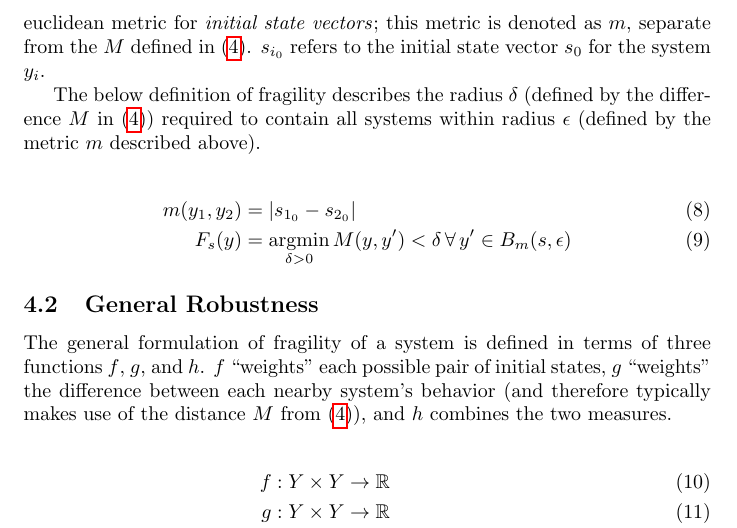
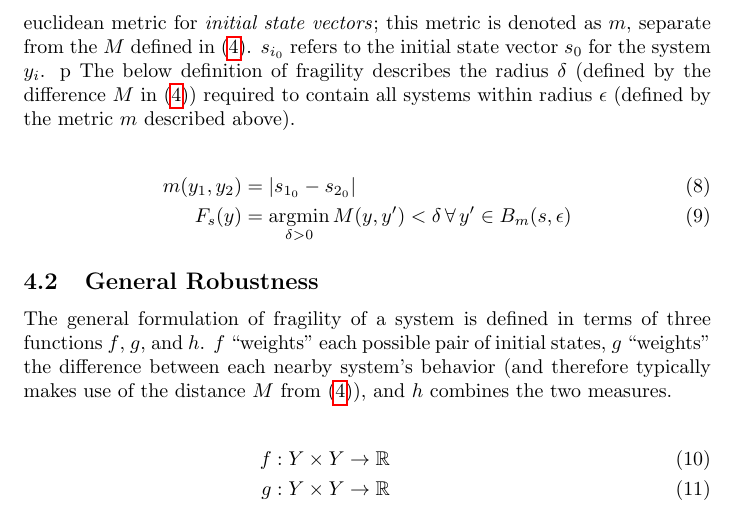
Before and after one commit to cosmicexplorer/LogInTact, a LaTeX document (equilibrium.tex): part of page 4 of 5, cut so that both start at the same text. The pictures show the PDF file equilibrium.pdf that the author committed with the source.

Commit message:
add more equilibrium

```diff
--- a/equilibrium.tex
+++ b/equilibrium.tex
@@ -82,12 +82,12 @@ For two systems $y_1, y_2 \in Y$, we define the distance $M : Y \times Y \to \ma
 \begin{align}
   F : Y \to \mathbb{R}^+ \\
   R : Y \to \mathbb{R}^+ \\
-  R(y) = F^{-1}(y)
+  R(y) = F(y)^{-1}
 \end{align}
 
 \subsection{Simple Robustness}
 The simple formulation quantifies the condition that all ``nearby'' systems have ``similar'' behavior. This is extremely similar to the definition of continuity of a function at a point in a topological space. Nearby systems to a state are those within the ball centered at that state, for a given radius $\epsilon > 0$, using the euclidean metric for \textit{initial state vectors}; this metric is denoted as $m$, separate from the $M$ defined in \eqref{distance}. $s_{i_0}$ refers to the initial state vector $s_0$ for the system $y_i$.
-
+p
 The below definition of fragility describes the radius $\delta$ (defined by the difference $M$ in \eqref{distance}) required to contain all systems within radius $\epsilon$ (defined by the metric $m$ described above).
 
 \begin{align}
```
Also changed, not shown: equilibrium.pdf, 1 other file.
